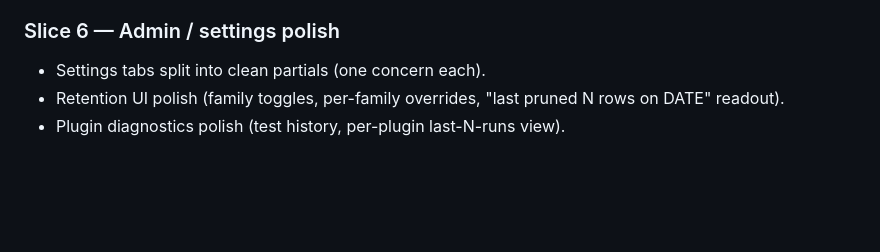
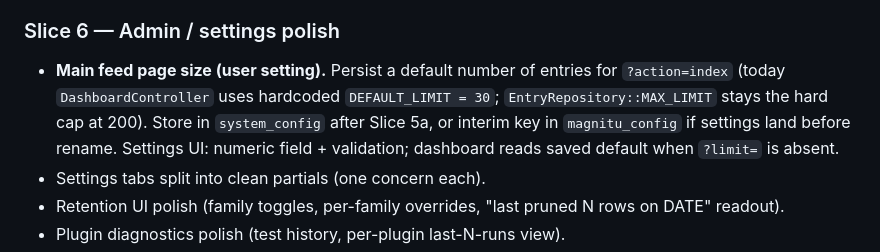
Before and after one commit to hektopascal2026/seismo_0.5, a Markdown page: docs/consolidation-plan.md, the part around the change. Drawn GitHub-style; blank space fills up the shorter version.

Commit message:
Plan: defer configurable main-feed entry count to Slice 6 settings
Reminder: persist default timeline limit (cap 200); interim magnitu_config
vs system_config depending on Slice 5a timing.

Made-with: Cursor

```diff
--- a/docs/consolidation-plan.md
+++ b/docs/consolidation-plan.md
@@ -129,6 +129,7 @@ A strict five-phase waterfall risks **nothing runnable** until late. Instead: st
 
 ### Slice 6 — Admin / settings polish
 
+- **Main feed page size (user setting).** Persist a default number of entries for `?action=index` (today `DashboardController` uses hardcoded `DEFAULT_LIMIT = 30`; `EntryRepository::MAX_LIMIT` stays the hard cap at 200). Store in `system_config` after Slice 5a, or interim key in `magnitu_config` if settings land before rename. Settings UI: numeric field + validation; dashboard reads saved default when `?limit=` is absent.
 - Settings tabs split into clean partials (one concern each).
 - Retention UI polish (family toggles, per-family overrides, "last pruned N rows on DATE" readout).
 - Plugin diagnostics polish (test history, per-plugin last-N-runs view).
```
